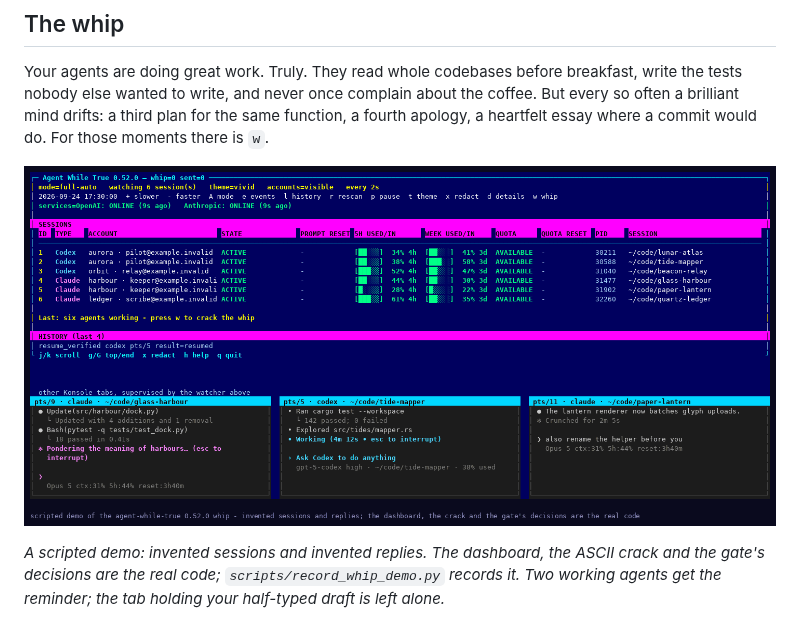
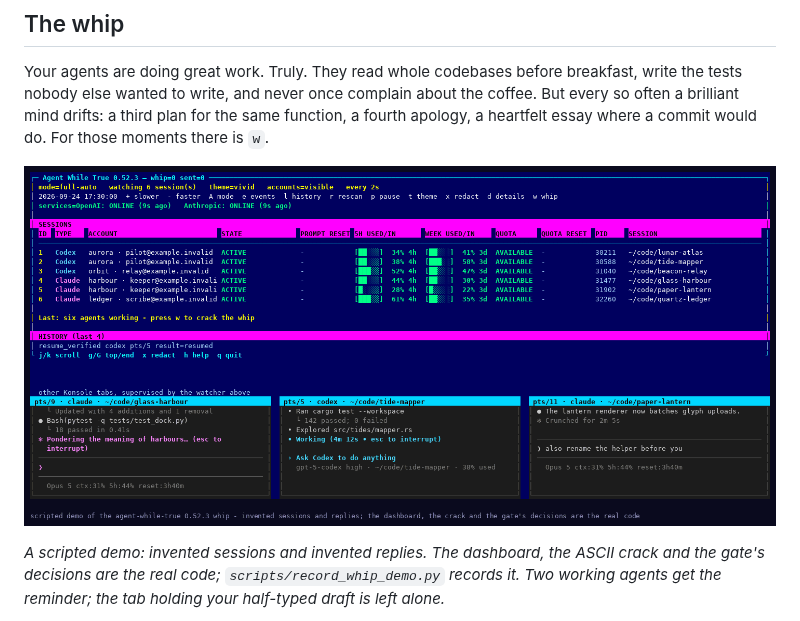
Before and after one commit to marcelpetrick/AgentWhileTrue, a Markdown page: README.md, the part around the change. GitHub-like rendering; pictures changed too: media/agentWhileTrue_whip_v0.52.0.gif (deleted), media/agentWhileTrue_whip_v0.52.3.gif (added).

```diff
--- a/README.md
+++ b/README.md
@@ -69,7 +69,7 @@ about the coffee. But every so often a brilliant mind drifts: a third plan for
 the same function, a fourth apology, a heartfelt essay where a commit would do.
 For those moments there is `w`.
 
-![The whip cracking across the dashboard and landing in two idle agent tabs](media/agentWhileTrue_whip_v0.52.0.gif)
+![The whip cracking across the dashboard and landing in two idle agent tabs](media/agentWhileTrue_whip_v0.52.3.gif)
 
 *A scripted demo: invented sessions and invented replies. The dashboard, the
 ASCII crack and the gate's decisions are the real code; `scripts/record_whip_demo.py`
```
Also changed, not shown: CHANGELOG.md (+8 -0 lines), docs/USAGE.md (+1 -1 lines), 4 other files.
